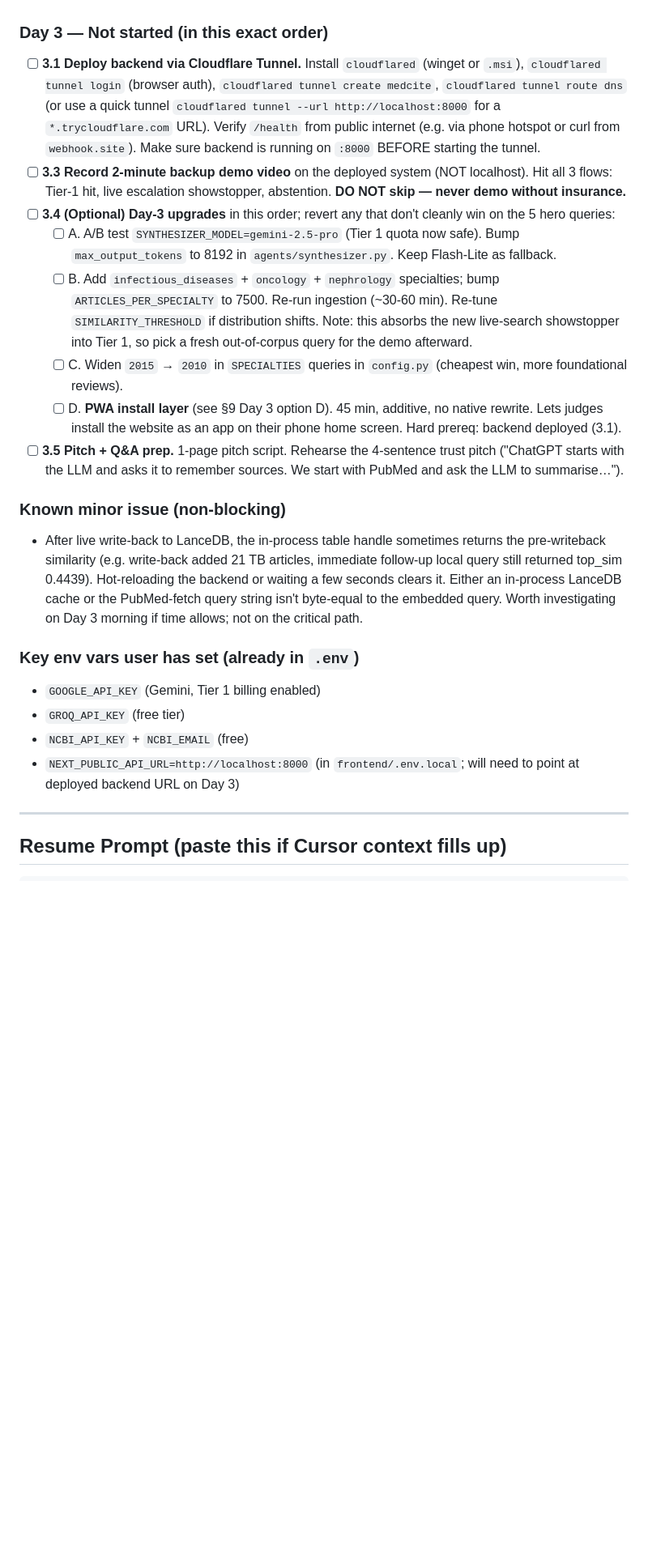
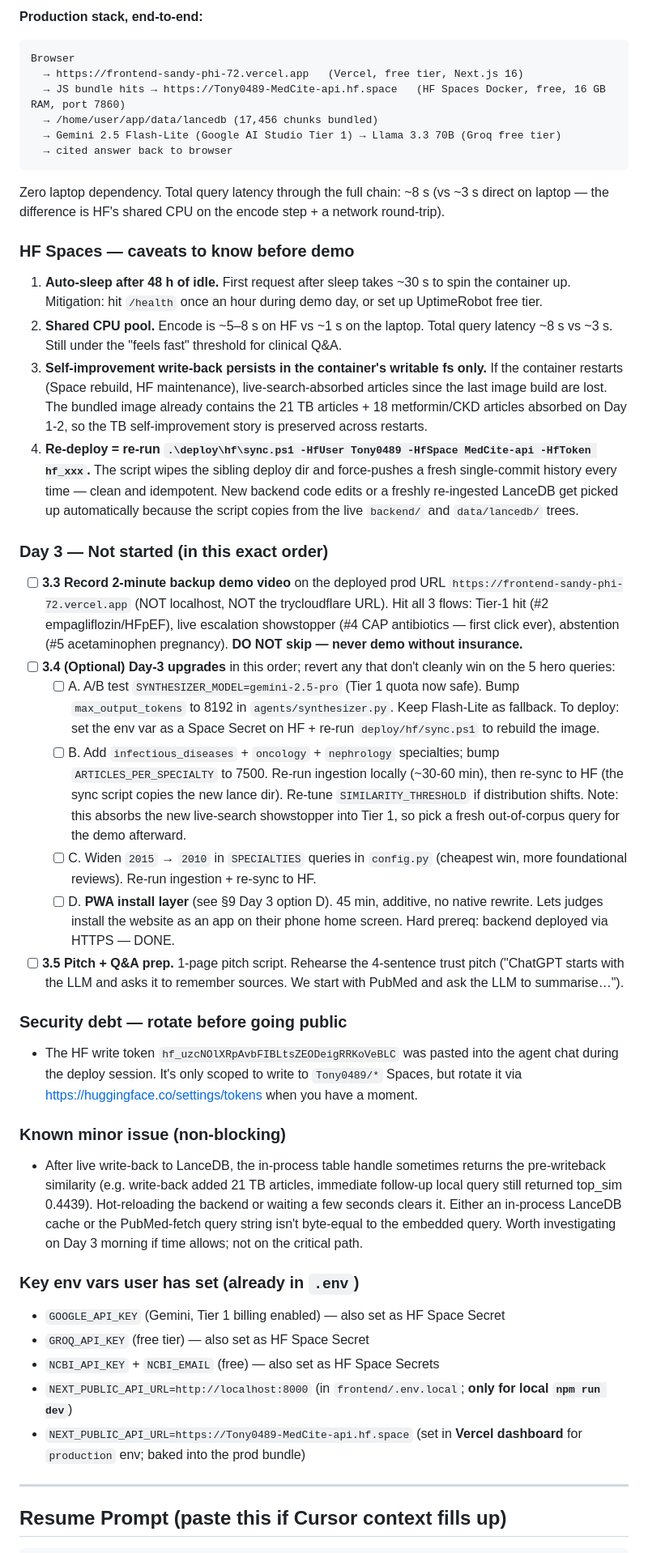
Before and after one commit to Abhishek0489/medCite, a Markdown page: PROJECT_SPEC.md, the part around one of its changes. Shown at 81% size. Rendered like a GitHub page; blank space fills up the shorter version.

Commit message:
docs(spec): log Day-3 afternoon HF Spaces deploy migration
Made-with: Cursor

````diff
--- a/PROJECT_SPEC.md
+++ b/PROJECT_SPEC.md
@@ -474,22 +487,41 @@ SOURCES:
+**Production stack, end-to-end:**
+```
+Browser
+  → https://frontend-sandy-phi-72.vercel.app   (Vercel, free tier, Next.js 16)
+  → JS bundle hits → https://Tony0489-MedCite-api.hf.space   (HF Spaces Docker, free, 16 GB RAM, port 7860)
+  → /home/user/app/data/lancedb (17,456 chunks bundled)
+  → Gemini 2.5 Flash-Lite (Google AI Studio Tier 1) → Llama 3.3 70B (Groq free tier)
+  → cited answer back to browser
+```
+Zero laptop dependency. Total query latency through the full chain: ~8 s (vs ~3 s direct on laptop — the difference is HF's shared CPU on the encode step + a network round-trip).
+
+### HF Spaces — caveats to know before demo
+1. **Auto-sleep after 48 h of idle.** First request after sleep takes ~30 s to spin the container up. Mitigation: hit `/health` once an hour during demo day, or set up UptimeRobot free tier.
+2. **Shared CPU pool.** Encode is ~5–8 s on HF vs ~1 s on the laptop. Total query latency ~8 s vs ~3 s. Still under the "feels fast" threshold for clinical Q&A.
+3. **Self-improvement write-back persists in the container's writable fs only.** If the container restarts (Space rebuild, HF maintenance), live-search-absorbed articles since the last image build are lost. The bundled image already contains the 21 TB articles + 18 metformin/CKD articles absorbed on Day 1-2, so the TB self-improvement story is preserved across restarts.
+4. **Re-deploy = re-run `.\deploy\hf\sync.ps1 -HfUser Tony0489 -HfSpace MedCite-api -HfToken hf_xxx`.** The script wipes the sibling deploy dir and force-pushes a fresh single-commit history every time — clean and idempotent. New backend code edits or a freshly re-ingested LanceDB get picked up automatically because the script copies from the live `backend/` and `data/lancedb/` trees.
 
 ### Day 3 — Not started (in this exact order)
-- [ ] **3.1 Deploy backend via Cloudflare Tunnel.** Install `cloudflared` (winget or `.msi`), `cloudflared tunnel login` (browser auth), `cloudflared tunnel create medcite`, `cloudflared tunnel route dns` (or use a quick tunnel `cloudflared tunnel --url http://localhost:8000` for a `*.trycloudflare.com` URL). Verify `/health` from public internet (e.g. via phone hotspot or curl from `webhook.site`). Make sure backend is running on `:8000` BEFORE starting the tunnel.
-- [ ] **3.3 Record 2-minute backup demo video** on the deployed system (NOT localhost). Hit all 3 flows: Tier-1 hit, live escalation showstopper, abstention. **DO NOT skip — never demo without insurance.**
+- [ ] **3.3 Record 2-minute backup demo video** on the deployed prod URL `https://frontend-sandy-phi-72.vercel.app` (NOT localhost, NOT the trycloudflare URL). Hit all 3 flows: Tier-1 hit (#2 empagliflozin/HFpEF), live escalation showstopper (#4 CAP antibiotics — first click ever), abstention (#5 acetaminophen pregnancy). **DO NOT skip — never demo without insurance.**
 - [ ] **3.4 (Optional) Day-3 upgrades** in this order; revert any that don't cleanly win on the 5 hero queries:
-  - [ ] A. A/B test `SYNTHESIZER_MODEL=gemini-2.5-pro` (Tier 1 quota now safe). Bump `max_output_tokens` to 8192 in `agents/synthesizer.py`. Keep Flash-Lite as fallback.
-  - [ ] B. Add `infectious_diseases` + `oncology` + `nephrology` specialties; bump `ARTICLES_PER_SPECIALTY` to 7500. Re-run ingestion (~30-60 min). Re-tune `SIMILARITY_THRESHOLD` if distribution shifts. Note: this absorbs the new live-search showstopper into Tier 1, so pick a fresh out-of-corpus query for the demo afterward.
-  - [ ] C. Widen `2015` → `2010` in `SPECIALTIES` queries in `config.py` (cheapest win, more foundational reviews).
-  - [ ] D. **PWA install layer** (see §9 Day 3 option D). 45 min, additive, no native rewrite. Lets judges install the website as an app on their phone home screen. Hard prereq: backend deployed (3.1).
+  - [ ] A. A/B test `SYNTHESIZER_MODEL=gemini-2.5-pro` (Tier 1 quota now safe). Bump `max_output_tokens` to 8192 in `agents/synthesizer.py`. Keep Flash-Lite as fallback. To deploy: set the env var as a Space Secret on HF + re-run `deploy/hf/sync.ps1` to rebuild the image.
+  - [ ] B. Add `infectious_diseases` + `oncology` + `nephrology` specialties; bump `ARTICLES_PER_SPECIALTY` to 7500. Re-run ingestion locally (~30-60 min), then re-sync to HF (the sync script copies the new lance dir). Re-tune `SIMILARITY_THRESHOLD` if distribution shifts. Note: this absorbs the new live-search showstopper into Tier 1, so pick a fresh out-of-corpus query for the demo afterward.
+  - [ ] C. Widen `2015` → `2010` in `SPECIALTIES` queries in `config.py` (cheapest win, more foundational reviews). Re-run ingestion + re-sync to HF.
+  - [ ] D. **PWA install layer** (see §9 Day 3 option D). 45 min, additive, no native rewrite. Lets judges install the website as an app on their phone home screen. Hard prereq: backend deployed via HTTPS — DONE.
 - [ ] **3.5 Pitch + Q&A prep.** 1-page pitch script. Rehearse the 4-sentence trust pitch ("ChatGPT starts with the LLM and asks it to remember sources. We start with PubMed and ask the LLM to summarise…").
+
+### Security debt — rotate before going public
+- The HF write token `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` was pasted into the agent chat during the deploy session. It's only scoped to write to `Tony0489/*` Spaces, but rotate it via <https://huggingface.co/settings/tokens> when you have a moment.
 
 ### Known minor issue (non-blocking)
 - After live write-back to LanceDB, the in-process table handle sometimes returns the pre-writeback similarity (e.g. write-back added 21 TB articles, immediate follow-up local query still returned top_sim 0.4439). Hot-reloading the backend or waiting a few seconds clears it. Either an in-process LanceDB cache or the PubMed-fetch query string isn't byte-equal to the embedded query. Worth investigating on Day 3 morning if time allows; not on the critical path.
 
 ### Key env vars user has set (already in `.env`)
-- `GOOGLE_API_KEY` (Gemini, Tier 1 billing enabled)
-- `GROQ_API_KEY` (free tier)
-- `NCBI_API_KEY` + `NCBI_EMAIL` (free)
-- `NEXT_PUBLIC_API_URL=http://localhost:8000` (in `frontend/.env.local`; will need to point at deployed backend URL on Day 3)
+- `GOOGLE_API_KEY` (Gemini, Tier 1 billing enabled) — also set as HF Space Secret
+- `GROQ_API_KEY` (free tier) — also set as HF Space Secret
+- `NCBI_API_KEY` + `NCBI_EMAIL` (free) — also set as HF Space Secrets
+- `NEXT_PUBLIC_API_URL=http://localhost:8000` (in `frontend/.env.local`; **only for local `npm run dev`**)
+- `NEXT_PUBLIC_API_URL=https://Tony0489-MedCite-api.hf.space` (set in **Vercel dashboard** for `production` env; baked into the prod bundle)
 
 ---
 
````
Also changed, not shown: other parts of PROJECT_SPEC.md (+14 -1 lines).
